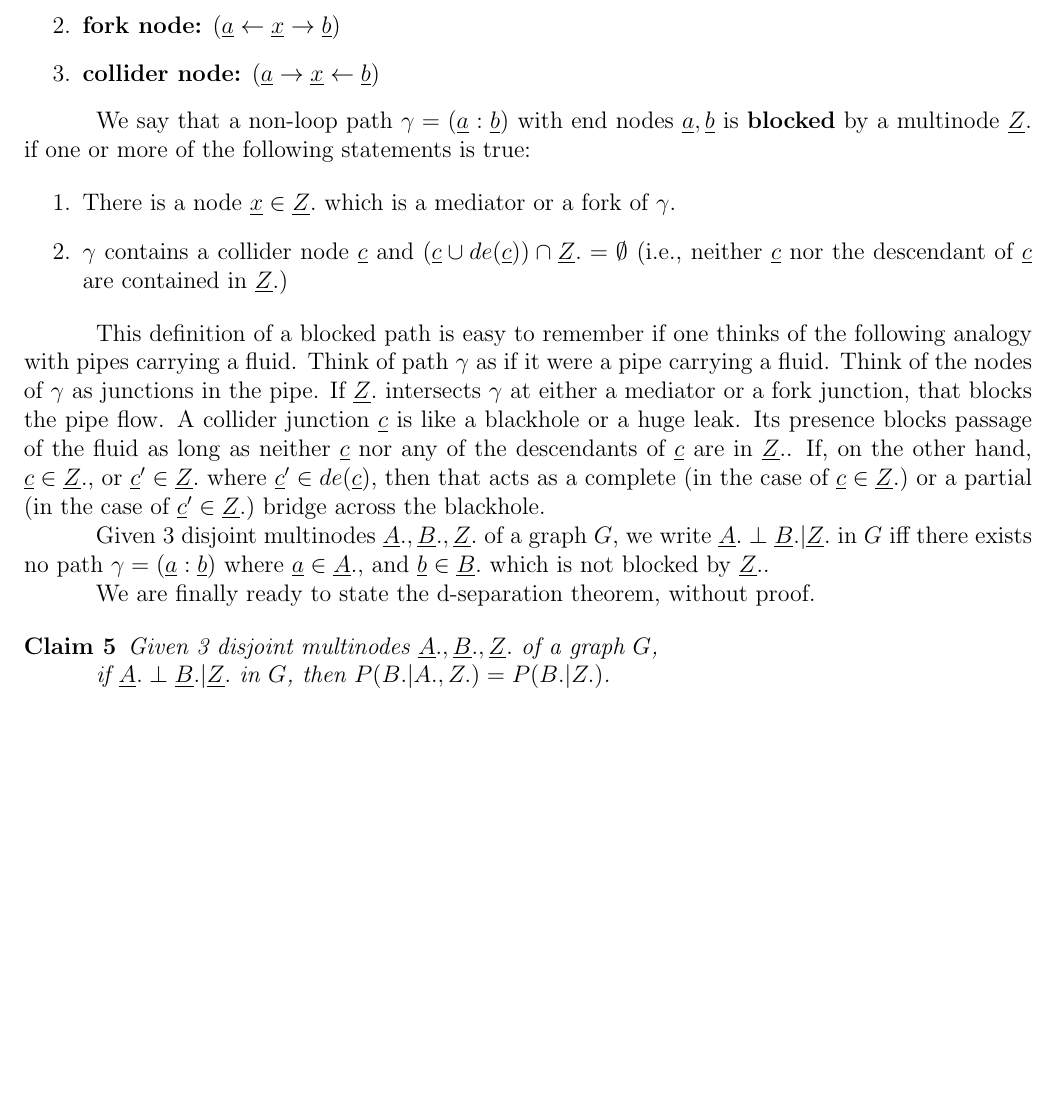
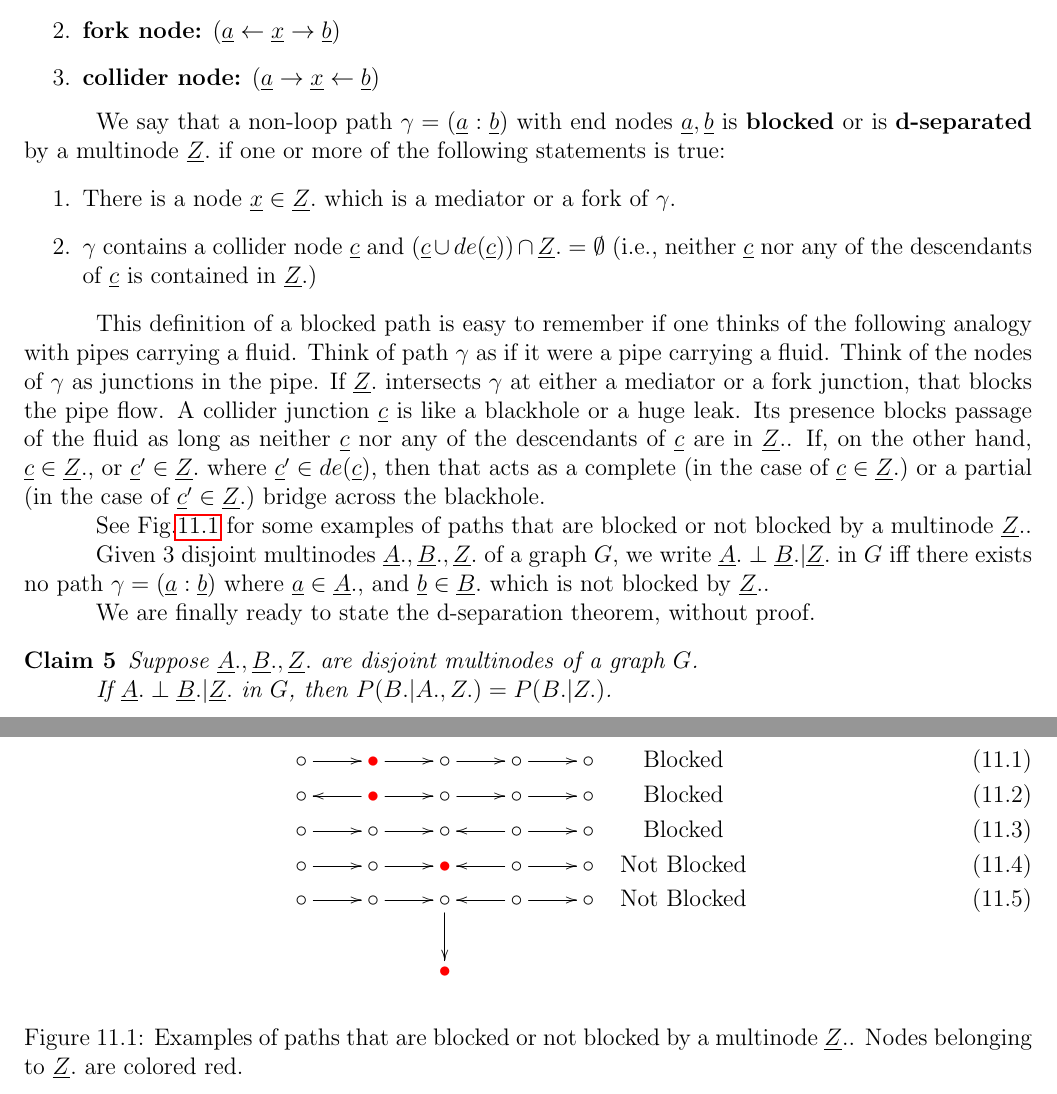
Before and after one commit to rrtucci/Bayesuvius, a LaTeX thesis (main.tex, which reads dsep/dsep.tex): part of page 48 of 173 before the commit and two parts of pages 48 and 49 of 174 after it, the two joined at a grey line, cut so that both start at the same text, the shorter picture padded with empty space. Compiled offline with pdfLaTeX.

```diff
--- a/dsep/dsep.tex
+++ b/dsep/dsep.tex
@@ -32,7 +32,9 @@
 $\gamma=
 (\rva:\rvb)$ with
 end nodes $\rva, \rvb$
-is {\bf blocked} by a multinode $\rvZ.$
+is {\bf blocked}
+or is {\bf d-separated}
+by a multinode $\rvZ.$
 if one or more
 of the following
 statements is true:
@@ -48,8 +50,9 @@
 and
 $(\rvc\cup de(\rvc))\cap\rvZ.=\emptyset$
 (i.e., neither
-$\rvc$ nor the descendant of $\rvc$
-are contained in $\rvZ.$)
+$\rvc$ nor
+any of the descendants of $\rvc$
+is contained in $\rvZ.$)
 \end{enumerate}
 
 This definition of a blocked
@@ -96,6 +99,65 @@
 (in the case of $\rvc'\in\rvZ.$)
 bridge across the blackhole.
 
+See Fig.\ref{fig-blocked-paths}
+for some examples of
+paths that are blocked or not blocked
+by a multinode $\rvZ.$.
+
+\begin{figure}[h!]
+\beqa
+\xymatrix{
+\circ\ar[r]
+&\color{red}\bullet\ar[r]
+&\circ\ar[r]
+&\circ\ar[r]
+&\circ
+}&\text{Blocked}
+\\
+\xymatrix{
+\circ
+&\color{red}\bullet\ar[l]\ar[r]
+&\circ\ar[r]
+&\circ\ar[r]
+&\circ
+}&\text{Blocked}
+\\
+\xymatrix{
+\circ\ar[r]
+&\circ\ar[r]
+&\circ
+&\circ\ar[l]\ar[r]
+&\circ
+}&\text{Blocked}
+\\
+\xymatrix{
+\circ\ar[r]
+&\circ\ar[r]
+&\color{red}\bullet
+&\circ\ar[l]\ar[r]
+&\circ
+}&\text{Not Blocked}
+\\
+\xymatrix{
+\circ\ar[r]
+&\circ\ar[r]
+&\circ\ar[d]
+&\circ\ar[l]\ar[r]
+&\circ
+\\
+&&\color{red}\bullet
+}&\text{Not Blocked}
+\eeqa
+\caption{Examples of
+paths that are blocked
+or not blocked
+by a multinode $\rvZ.$. Nodes
+belonging to
+$\rvZ.$
+are colored red.}
+\label{fig-blocked-paths}
+\end{figure}
+
 Given 3
 disjoint multinodes
 $\rvA., \rvB., \rvZ.$
@@ -117,12 +179,12 @@
 theorem, without proof.
 
 \begin{claim}
-Given 3 disjoint
-multinodes
+Suppose
 $\rvA., \rvB., \rvZ.$
-of a graph $G$,
+are disjoint multinodes
+of a graph $G$.
 
-if
+If
 $\rvA.\perp \rvB.|\rvZ.$
 in $G$, then
 $P(B.|A., Z.)=P(B.|Z.)$.
```
Also changed, not shown: main.pdf.
